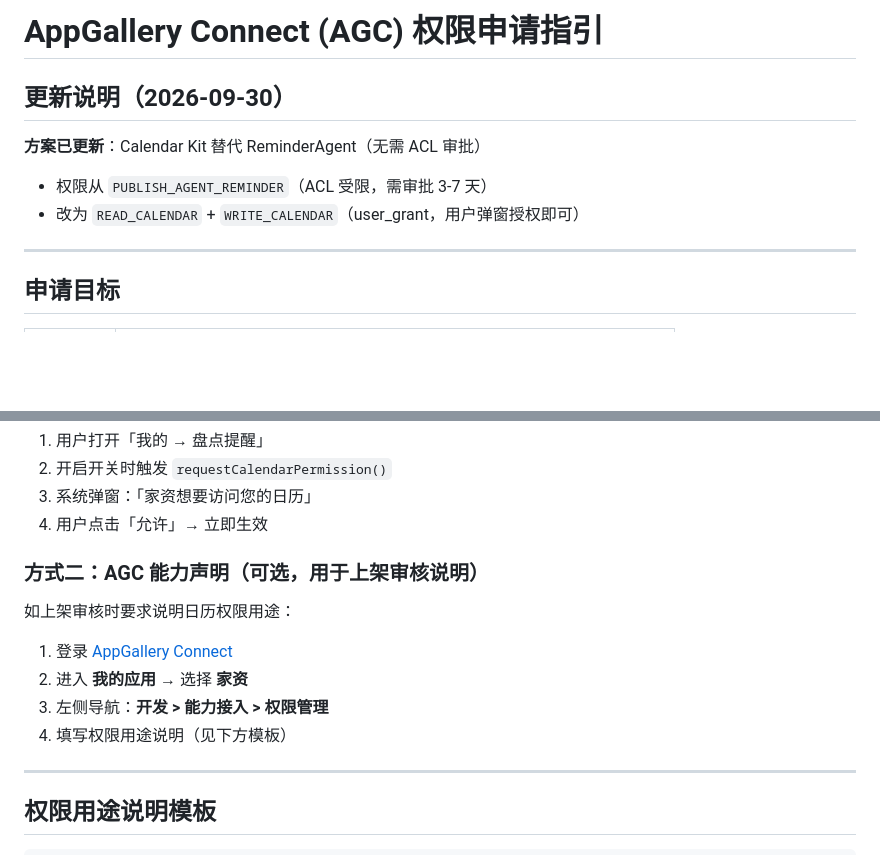
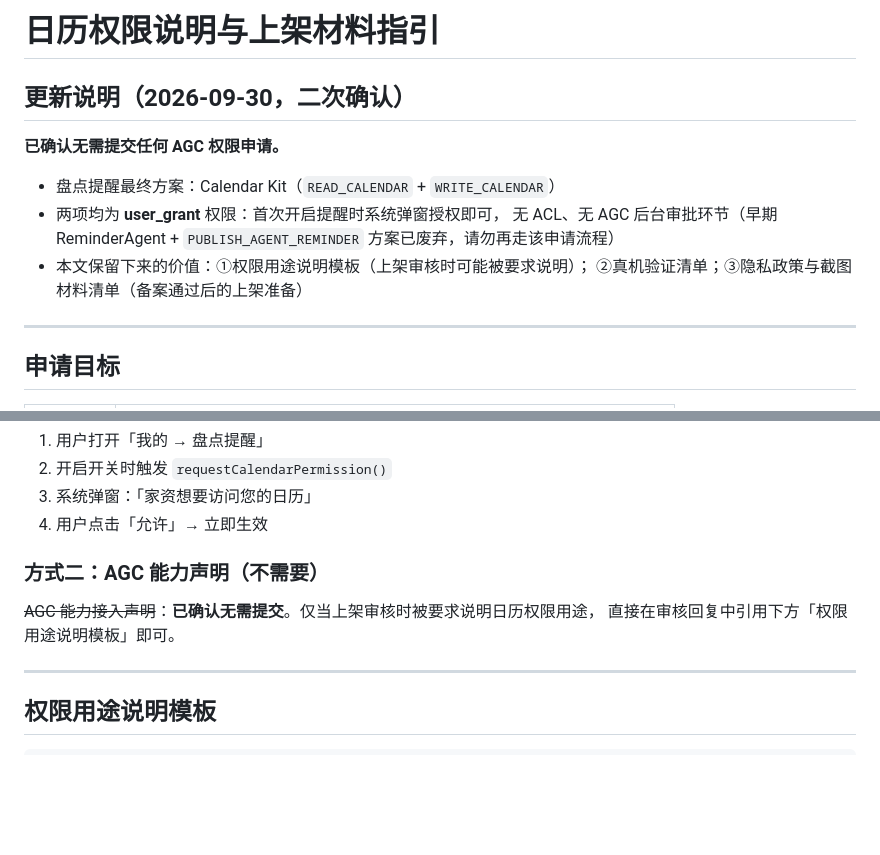
Before and after one commit to xuzhiweiand/family-wealth, a Markdown page: docs/agc-permission-guide.md, 2 parts joined by grey strips. Rendered like a GitHub page; blank space fills up the shorter version.

```diff
--- a/docs/agc-permission-guide.md
+++ b/docs/agc-permission-guide.md
@@ -1,11 +1,15 @@
-# AppGallery Connect (AGC) 权限申请指引
+# 日历权限说明与上架材料指引
 
-## 更新说明（2026-09-30）
+## 更新说明（2026-09-30，二次确认）
 
-**方案已更新**：Calendar Kit 替代 ReminderAgent（无需 ACL 审批）
+**已确认无需提交任何 AGC 权限申请。**
 
-- 权限从 `PUBLISH_AGENT_REMINDER`（ACL 受限，需审批 3-7 天）
-- 改为 `READ_CALENDAR` + `WRITE_CALENDAR`（user_grant，用户弹窗授权即可）
+- 盘点提醒最终方案：Calendar Kit（`READ_CALENDAR` + `WRITE_CALENDAR`）
+- 两项均为 **user_grant** 权限：首次开启提醒时系统弹窗授权即可，
+  无 ACL、无 AGC 后台审批环节（早期 ReminderAgent + `PUBLISH_AGENT_REMINDER`
+  方案已废弃，请勿再走该申请流程）
+- 本文保留下来的价值：①权限用途说明模板（上架审核时可能被要求说明）；
+  ②真机验证清单；③隐私政策与截图材料清单（备案通过后的上架准备）
 
 ---
 
@@ -32,14 +36,10 @@
 3. 系统弹窗：「家资想要访问您的日历」
 4. 用户点击「允许」→ 立即生效
 
-### 方式二：AGC 能力声明（可选，用于上架审核说明）
+### 方式二：AGC 能力声明（不需要）
 
-如上架审核时要求说明日历权限用途：
-
-1. 登录 [AppGallery Connect](https://developer.huawei.com/consumer/cn/service/josp/agc/index.html)
-2. 进入 **我的应用** → 选择 **家资**
-3. 左侧导航：**开发 > 能力接入 > 权限管理**
-4. 填写权限用途说明（见下方模板）
+~~AGC 能力接入声明~~：**已确认无需提交**。仅当上架审核时被要求说明日历权限用途，
+直接在审核回复中引用下方「权限用途说明模板」即可。
 
 ---
 
```
Also changed, not shown: docs/release-notes/v0.2.0.md (+8 -8 lines).
